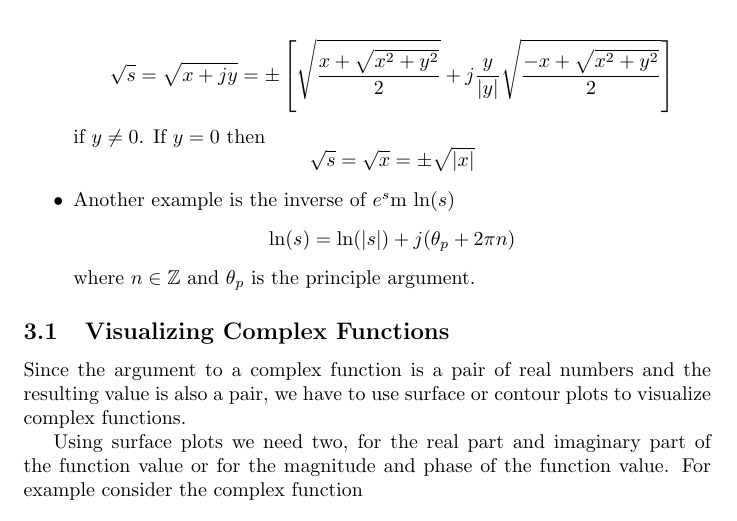
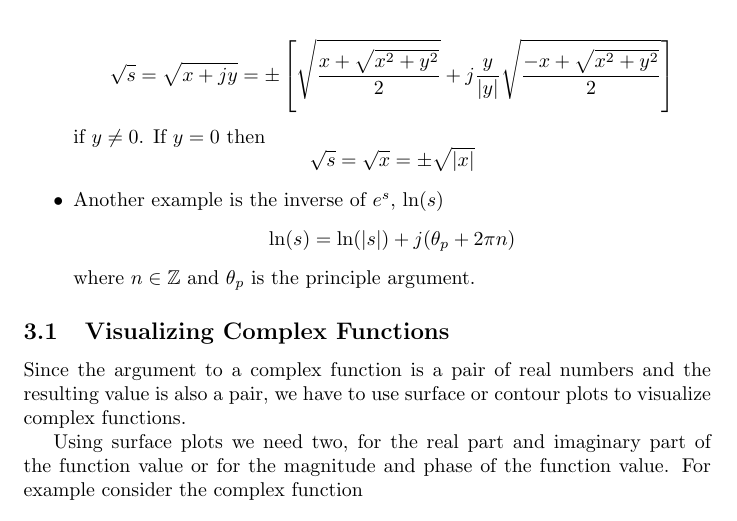
Before and after one commit to clwyatt/ece3704-notes, a LaTeX document (lecture6.tex): part of page 5 of 7, cut so that both start at the same text. Compiled offline with pdfLaTeX.

Commit message:
fix typos

```diff
--- a/lecture6.tex
+++ b/lecture6.tex
@@ -177,7 +177,7 @@ The previous examples were all single-valued functions. Lets look at two interes
   \sqrt{s} = \sqrt{x} = \pm \sqrt{|x|}
   \]
 
-\item Another example is the inverse of $e^s$m $\ln(s)$
+\item Another example is the inverse of $e^s$, $\ln(s)$
   \[
   \ln(s) = \ln(|s|) + j(\theta_p + 2\pi n)
   \]
```
Also changed, not shown: lecture9.tex (+1 -1 lines).
